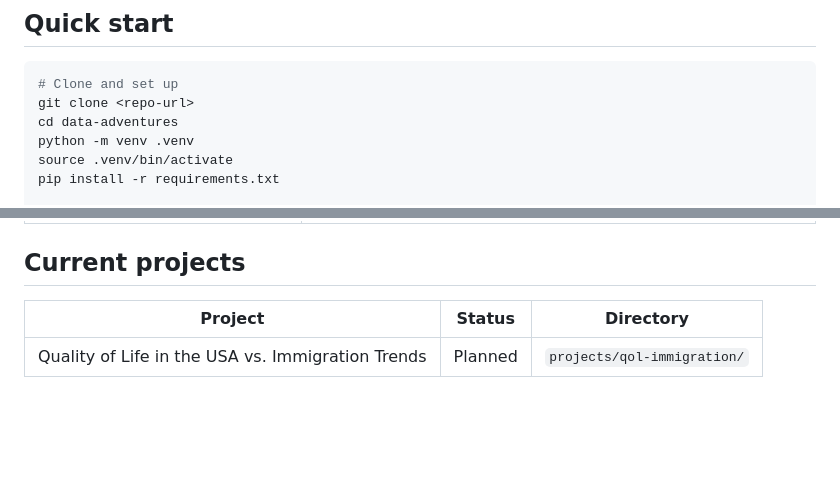
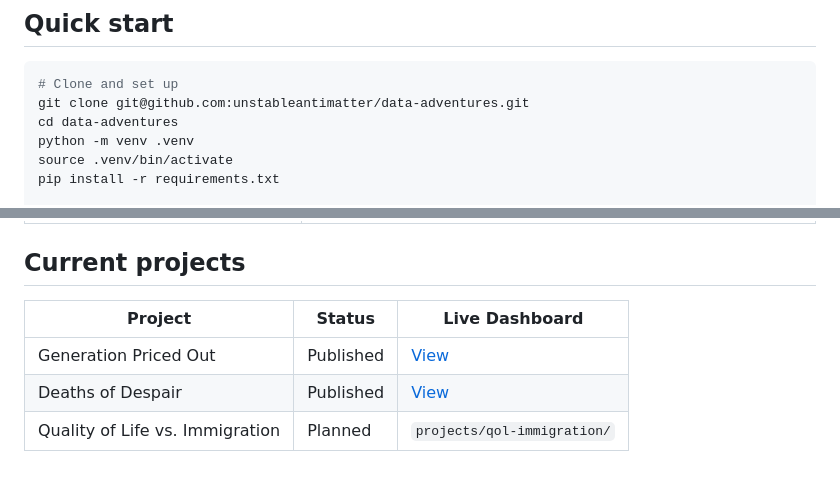
Before and after one commit to unstableantimatter/data-adventures, a Markdown page: README.md, 2 parts joined by grey strips. Rendered like a GitHub page; blank space fills up the shorter version.

````diff
--- a/README.md
+++ b/README.md
@@ -21,7 +21,7 @@ interactive Plotly charts, using LLM agents (via Cursor) at every phase.
 
 ```bash
 # Clone and set up
-git clone <repo-url>
+git clone git@github.com:unstableantimatter/data-adventures.git
 cd data-adventures
 python -m venv .venv
 source .venv/bin/activate
@@ -84,6 +136,8 @@ data-adventures/
 
 ## Current projects
 
-| Project | Status | Directory |
-|---------|--------|-----------|
-| Quality of Life in the USA vs. Immigration Trends | Planned | `projects/qol-immigration/` |
+| Project | Status | Live Dashboard |
+|---------|--------|----------------|
+| Generation Priced Out | Published | [View](https://unstableantimatter.github.io/data-adventures/generation-priced-out/) |
+| Deaths of Despair | Published | [View](https://unstableantimatter.github.io/data-adventures/deaths-of-despair/) |
+| Quality of Life vs. Immigration | Planned | `projects/qol-immigration/` |
````
Also changed, not shown: other parts of README.md (+60 -8 lines).
